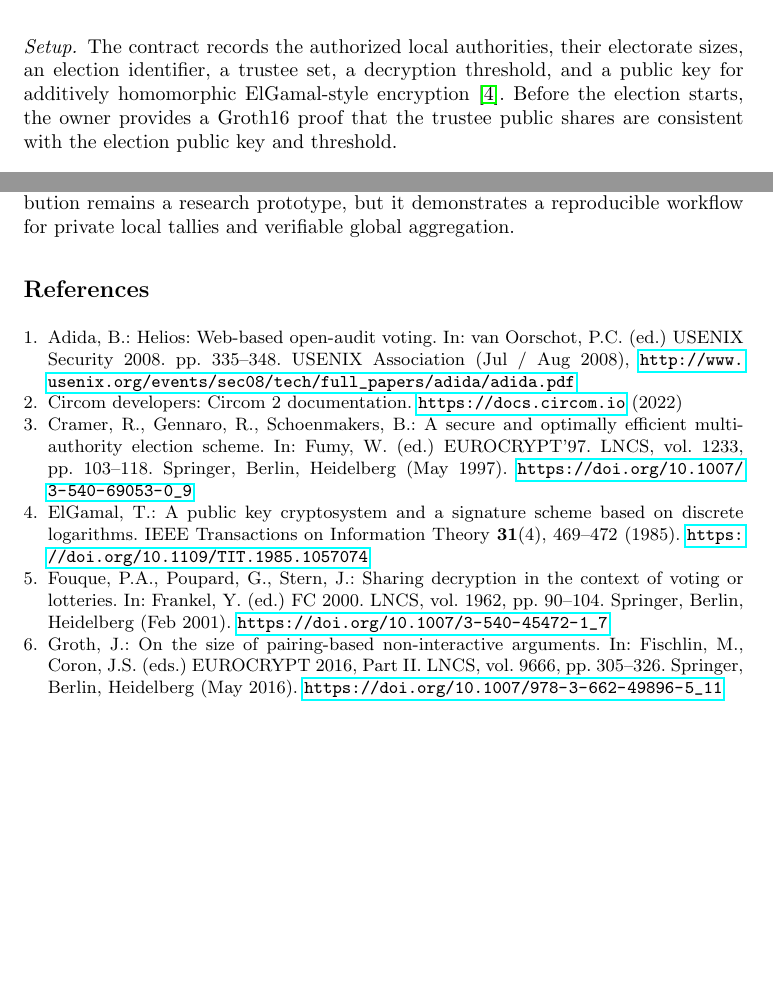
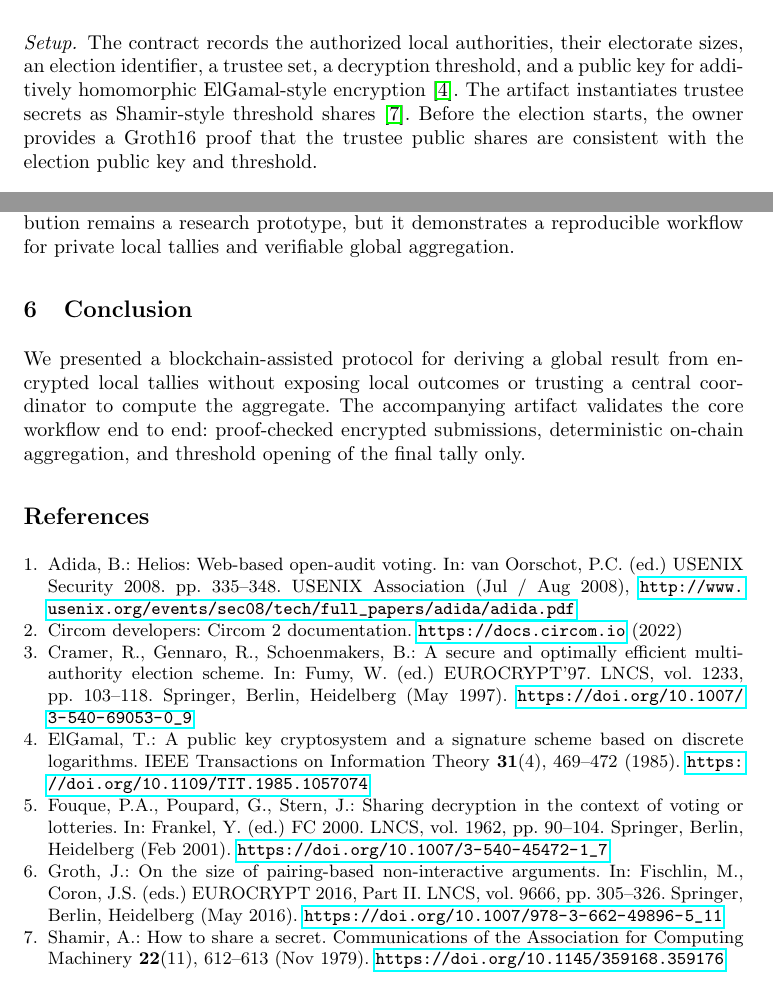
Before and after one commit to VincenzoImp/encrypted-local-tally-integrity, a LaTeX paper (paper/article.tex, which reads paper/sections/conclusion.tex, paper/sections/protocol.tex): two parts of pages 3 and 5 of 5, joined at a grey line, cut so that both start at the same text, the shorter picture padded with empty space. Compiled offline with pdfLaTeX.

Commit message:
Separate discussion and conclusion

```diff
--- a/paper/sections/conclusion.tex
+++ b/paper/sections/conclusion.tex
@@ -24,3 +24,11 @@ provided deployment work adds operational key management, audits, authority
 onboarding, monitoring, and administrator interfaces. The present contribution
 remains a research prototype, but it demonstrates a reproducible workflow for
 private local tallies and verifiable global aggregation.
+
+\section{Conclusion}
+
+We presented a blockchain-assisted protocol for deriving a global result from
+encrypted local tallies without exposing local outcomes or trusting a central
+coordinator to compute the aggregate. The accompanying artifact validates the
+core workflow end to end: proof-checked encrypted submissions, deterministic
+on-chain aggregation, and threshold opening of the final tally only.
--- a/paper/sections/protocol.tex
+++ b/paper/sections/protocol.tex
@@ -6,9 +6,11 @@
 \paragraph{Setup.}
 The contract records the authorized local authorities, their electorate sizes,
 an election identifier, a trustee set, a decryption threshold, and a public key
-for additively homomorphic ElGamal-style encryption~\cite{ElGamal85}. Before
-the election starts, the owner provides a Groth16 proof that the trustee public
-shares are consistent with the election public key and threshold.
+for additively homomorphic ElGamal-style encryption~\cite{ElGamal85}. The
+artifact instantiates trustee secrets as Shamir-style threshold
+shares~\cite{Shamir79}. Before the election starts, the owner provides a
+Groth16 proof that the trustee public shares are consistent with the election
+public key and threshold.
 
 \paragraph{Encrypted local tally.}
 Authority~$A_i$ computes off-chain counts
```
Also changed, not shown: paper/biblio/cryptobib/crypto_custom.bib (+12 -0 lines), paper/article.pdf, paper/sections/conclusion.tex (2 more changed lines).
